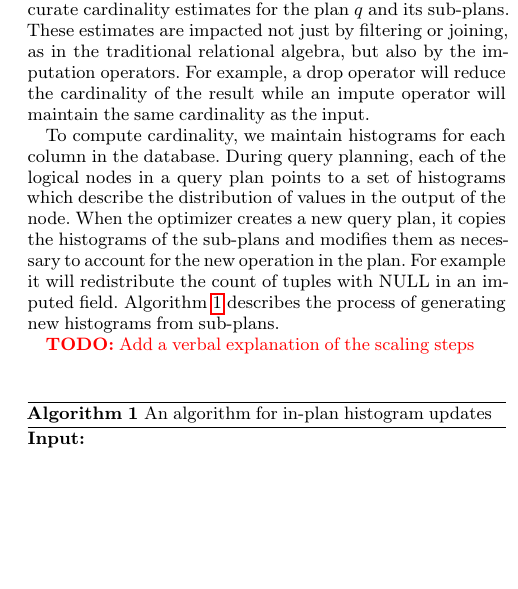
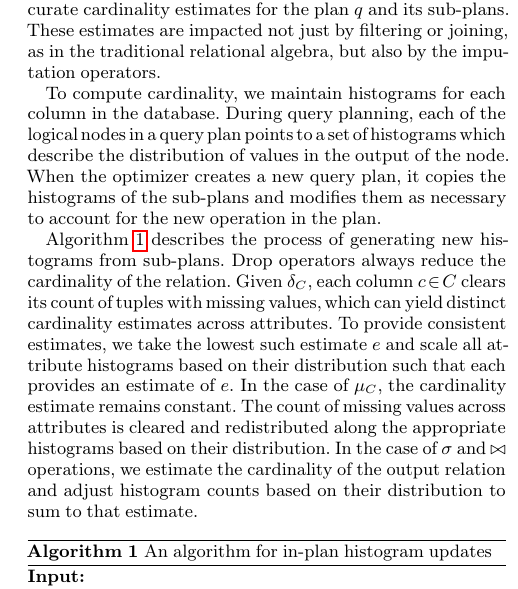
Before and after one commit to mitdbg/imputedb, a LaTeX document (paper/main.tex, which reads paper/algorithm.tex): part of one column of page 4 of 12, cut so that both start at the same text, the shorter picture padded with empty space. Compiled offline with pdfLaTeX.

Commit message:
verbal explanation of histogram estimation

```diff
--- a/paper/algorithm.tex
+++ b/paper/algorithm.tex
@@ -106,15 +106,18 @@ lowest runtime (at the expense of quality).
 \label{sec:cardinal}
 The computation of $\textsc{Penalty}(q)$ and$\textsc{Time}(q)$ relies on accurate cardinality estimates for the plan $q$ and its sub-plans.
 These estimates are impacted not just by filtering or joining, as in the traditional relational algebra, but also by the imputation operators.
-For example, a drop operator will reduce the cardinality of the result while an impute operator will maintain the same cardinality as the input.
 
 To compute cardinality, we maintain histograms for each column in the database.
 During query planning, each of the logical nodes in a query plan points to a set of histograms which describe the distribution of values in the output of the node.
 When the optimizer creates a new query plan, it copies the histograms of the sub-plans and modifies them as necessary to account for the new operation in the plan.
-For example it will redistribute the count of tuples with \nullv{} in an imputed field.
+
 \Cref{algo:histogram-transformation} describes the process of generating new histograms from sub-plans.
+Drop operators always reduce the cardinality of the relation. Given $\delta_C$, each column $c \in C$ clears its count of tuples with missing values,
+which can yield distinct cardinality estimates across attributes. To provide consistent estimates, we take the lowest such estimate $e$ and
+scale all attribute histograms based on their distribution such that each provides an estimate of $e$. In the case of $\mu_C$, the cardinality estimate
+remains constant. The count of missing values across attributes is cleared and redistributed along the appropriate histograms based on their distribution.
+In the case of $\sigma$ and $\bowtie$ operations, we estimate the cardinality of the output relation and adjust histogram counts based on their distribution to sum to that estimate.
 
-\todo{Add a verbal explanation of the scaling steps}
 \begin{algorithm}
 \input{algorithms/histogram-transform.tex}
 \end{algorithm}
```
